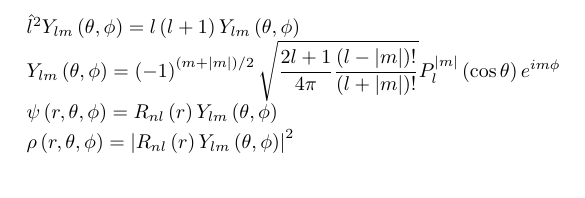
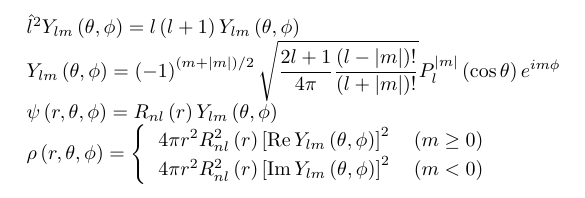
Before and after one commit to dc1394/fukui_sono3, a LaTeX document (福井技術者の集い その3.tex): part of the page, cut so that both start at the same text. Compiled offline with pLaTeX and dvipdfmx.

Commit message:
スライド修正

```diff
--- a/福井技術者の集い その3.tex
+++ b/福井技術者の集い その3.tex
@@ -50,8 +50,15 @@ P_{l}^{\left\vert m\right\vert }\left(  \cos\theta\right)  e^{im\phi}$
 $\psi\left(  r,\theta,\phi\right)  =R_{nl}\left(  r\right)  Y_{lm}\left(
 \theta,\phi\right)  $
 
-$\rho\left(  r,\theta,\phi\right)  =\left\vert R_{nl}\left(  r\right)
-Y_{lm}\left(  \theta,\phi\right)  \right\vert ^{2}$
+$\rho\left(  r,\theta,\phi\right)  =\left\{
+\begin{tabular}
+[c]{ll}%
+$4\pi r^{2}R_{nl}^{2}\left(  r\right)  \left[  \operatorname{Re}Y_{lm}\left(
+\theta,\phi\right)  \right]  ^{2}$ & $\left(  m\geq0\right)  $\\
+$4\pi r^{2}R_{nl}^{2}\left(  r\right)  \left[  \operatorname{Im}Y_{lm}\left(
+\theta,\phi\right)  \right]  ^{2}$ & $\left(  m<0\right)  $%
+\end{tabular}
+\ \right.  $
 
 
 \end{document}
```
Also changed, not shown: 福井技術者の集い その3.tex (2 more changed lines), 2 other files.
